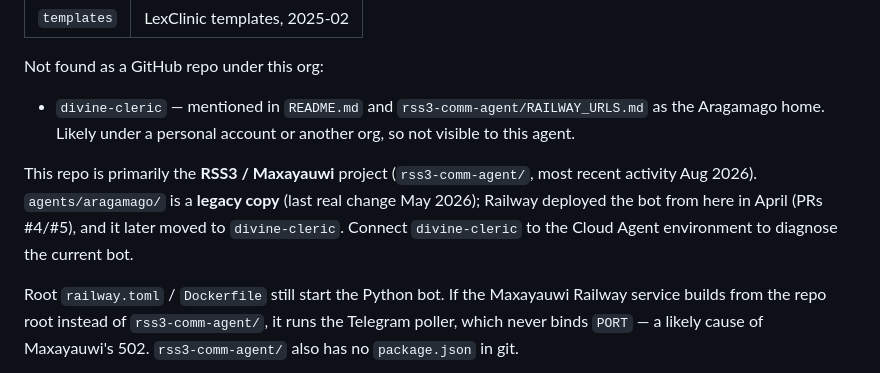
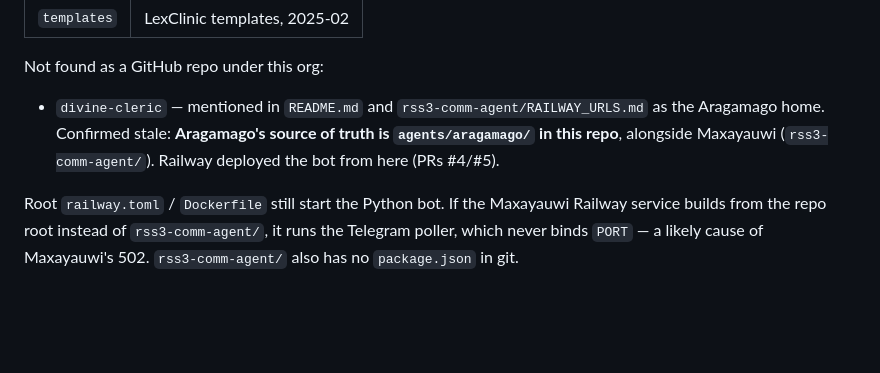
Before and after one commit to launchpad-PMA/ai-agents, a Markdown page: docs/JARVIS_PHASE1.md, the part around the change. Drawn GitHub-style; blank space fills up the shorter version.

Commit message:
Confirm Aragamago source of truth is ai-agents; divine-cleric pointer is stale
Co-authored-by: Baba John <baba@adbongo.io>

```diff
--- a/docs/JARVIS_PHASE1.md
+++ b/docs/JARVIS_PHASE1.md
@@ -37,9 +37,7 @@ Visible to `gh` for `launchpad-PMA` but **not** mounted here:
 
 Not found as a GitHub repo under this org:
 
-- `divine-cleric` — mentioned in `README.md` and `rss3-comm-agent/RAILWAY_URLS.md` as the Aragamago home. Likely under a personal account or another org, so not visible to this agent.
-
-This repo is primarily the **RSS3 / Maxayauwi** project (`rss3-comm-agent/`, most recent activity Aug 2026). `agents/aragamago/` is a **legacy copy** (last real change May 2026); Railway deployed the bot from here in April (PRs #4/#5), and it later moved to `divine-cleric`. Connect `divine-cleric` to the Cloud Agent environment to diagnose the current bot.
+- `divine-cleric` — mentioned in `README.md` and `rss3-comm-agent/RAILWAY_URLS.md` as the Aragamago home. Confirmed stale: **Aragamago's source of truth is `agents/aragamago/` in this repo**, alongside Maxayauwi (`rss3-comm-agent/`). Railway deployed the bot from here (PRs #4/#5).
 
 Root `railway.toml` / `Dockerfile` still start the Python bot. If the Maxayauwi Railway service builds from the repo root instead of `rss3-comm-agent/`, it runs the Telegram poller, which never binds `PORT` — a likely cause of Maxayauwi's 502. `rss3-comm-agent/` also has no `package.json` in git.
 
```
